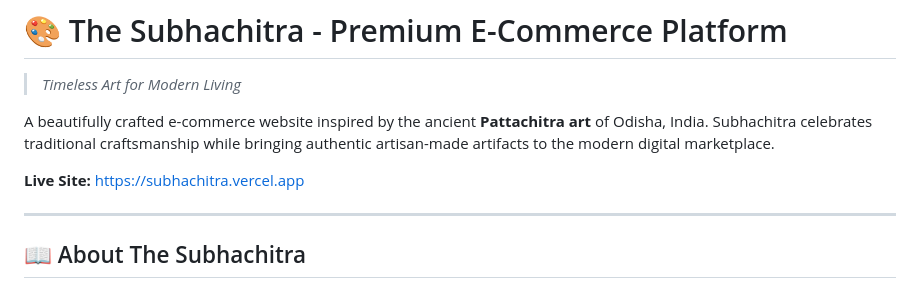
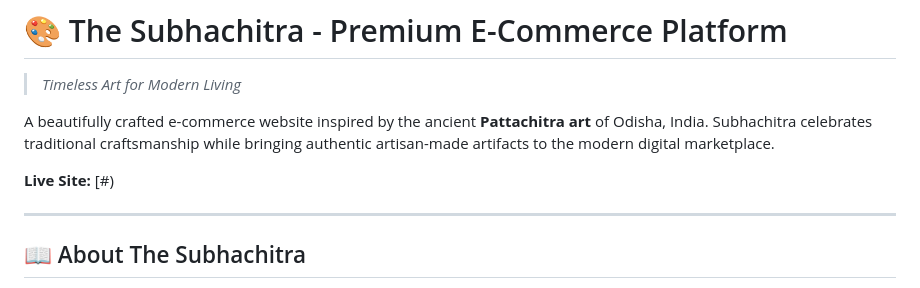
Before and after one commit to smerachintak25-ctrl/subhachitra, a Markdown page: README.md, the part around the change. GitHub-like rendering.

Commit message:
Update live site link in README
Fixed the link for the live site in the README.

```diff
--- a/README.md
+++ b/README.md
@@ -4,7 +4,7 @@
 
 A beautifully crafted e-commerce website inspired by the ancient **Pattachitra art** of Odisha, India. Subhachitra celebrates traditional craftsmanship while bringing authentic artisan-made artifacts to the modern digital marketplace.
 
-**Live Site:** [https://subhachitra.vercel.app](https://subhachitra.vercel.app)
+**Live Site:** [#)
 
 ---
 
```
